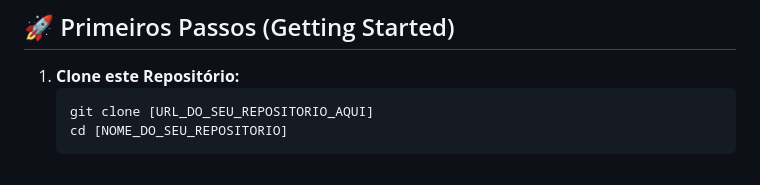
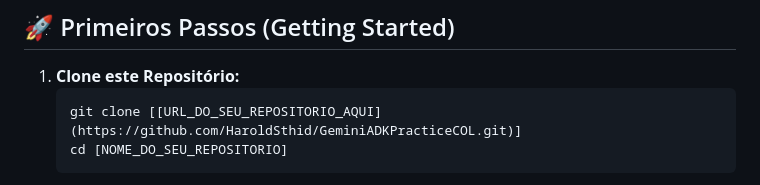
Before and after one commit to HaroldSthid/GeminiADKPracticeCOL, a Markdown page: README.md, the part around the change. GitHub-like rendering.

````diff
--- a/README.md
+++ b/README.md
@@ -43,7 +43,7 @@ Imagine ter uma equipe de assistentes de IA dedicados a facilitar diferentes asp
 
 1.  **Clone este Repositório:**
     ```bash
-    git clone [URL_DO_SEU_REPOSITORIO_AQUI]
+    git clone [[URL_DO_SEU_REPOSITORIO_AQUI](https://github.com/HaroldSthid/GeminiADKPracticeCOL.git)]
     cd [NOME_DO_SEU_REPOSITORIO]
     ```
 2.  **Abra no Google Colab:**
````
